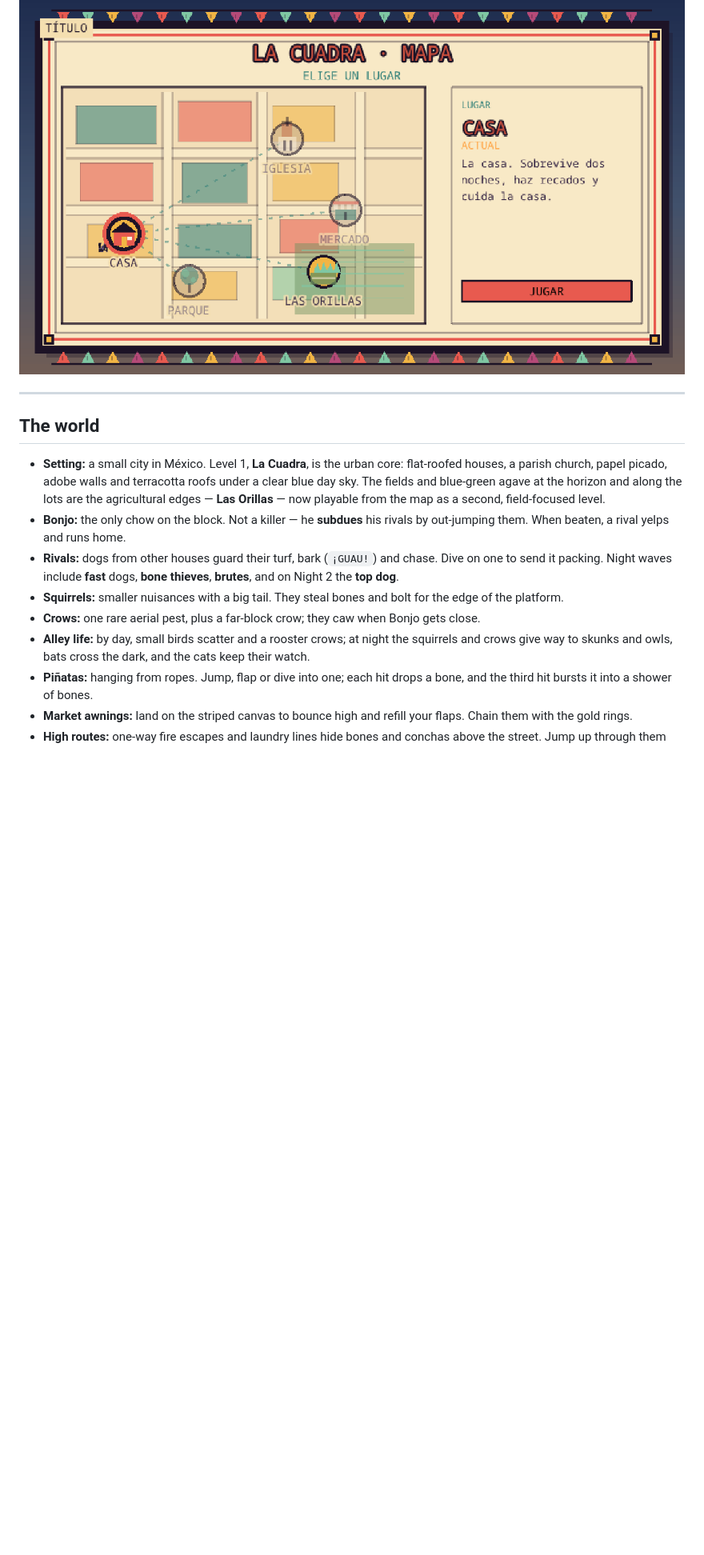
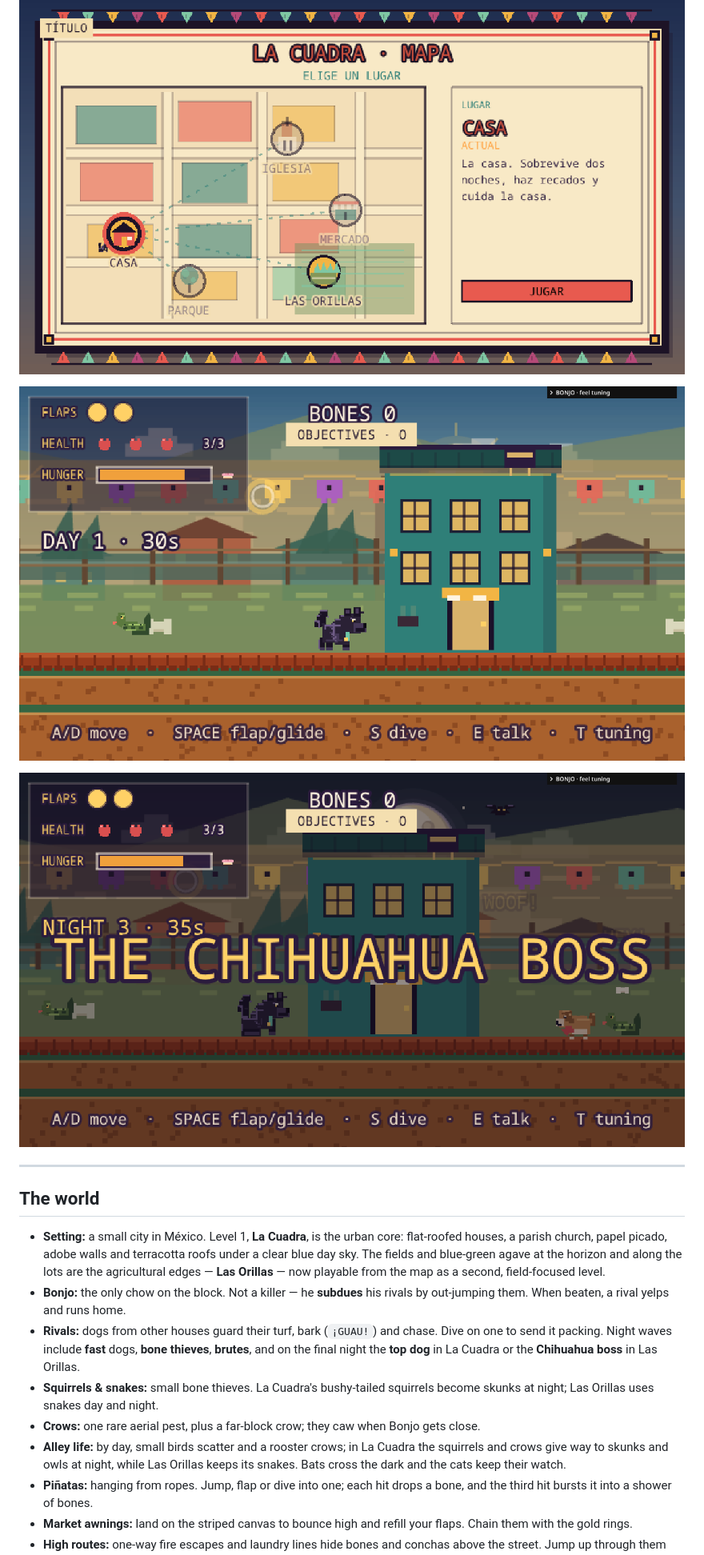
Before and after one commit to jacoboviii/bonjo, a Markdown page: README.md, the part around one of its changes. Shown at 80% size. GitHub-like rendering; pictures changed too: screenshots/24-orillas.png (added), screenshots/25-orillas-boss.png (added); blank space fills up the shorter version.

Commit message:
Finish Las Orillas with snakes, a Chihuahua boss and solid ground

```diff
--- a/README.md
+++ b/README.md
@@ -18,6 +19,10 @@ Individual 1280×720 screenshots are in [`screenshots/`](screenshots/).
 The contact sheet shows the English UI; the game itself now starts in Spanish.
 
 ![La Cuadra landmark map](screenshots/00-map.png)
+
+![Las Orillas fields](screenshots/24-orillas.png)
+
+![The Chihuahua boss on Night 3](screenshots/25-orillas-boss.png)
 
 ---
 
@@ -32,11 +37,12 @@ The contact sheet shows the English UI; the game itself now starts in Spanish.
   rivals by out-jumping them. When beaten, a rival yelps and runs home.
 - **Rivals:** dogs from other houses guard their turf, bark (`¡GUAU!`) and
   chase. Dive on one to send it packing. Night waves include **fast** dogs,
-  **bone thieves**, **brutes**, and on Night 2 the **top dog**.
-- **Squirrels:** smaller nuisances with a big tail. They steal bones and bolt
-  for the edge of the platform.
+  **bone thieves**, **brutes**, and on the final night the **top dog** in La
+  Cuadra or the **Chihuahua boss** in Las Orillas.
+- **Squirrels & snakes:** small bone thieves. La Cuadra's bushy-tailed
+  squirrels become skunks at night; Las Orillas uses snakes day and night.
 - **Crows:** one rare aerial pest, plus a far-block crow; they caw when Bonjo gets close.
-- **Alley life:** by day, small birds scatter and a rooster crows; at night the squirrels and crows give way to skunks and owls, bats cross the dark, and the cats keep their watch.
+- **Alley life:** by day, small birds scatter and a rooster crows; in La Cuadra the squirrels and crows give way to skunks and owls at night, while Las Orillas keeps its snakes. Bats cross the dark and the cats keep their watch.
 - **Piñatas:** hanging from ropes. Jump, flap or dive into one; each hit drops a
   bone, and the third hit bursts it into a shower of bones.
 - **Market awnings:** land on the striped canvas to bounce high and refill your
```
Also changed, not shown: other parts of README.md (+18 -14 lines), DESIGN.md (+18 -16 lines), 6 other files.
